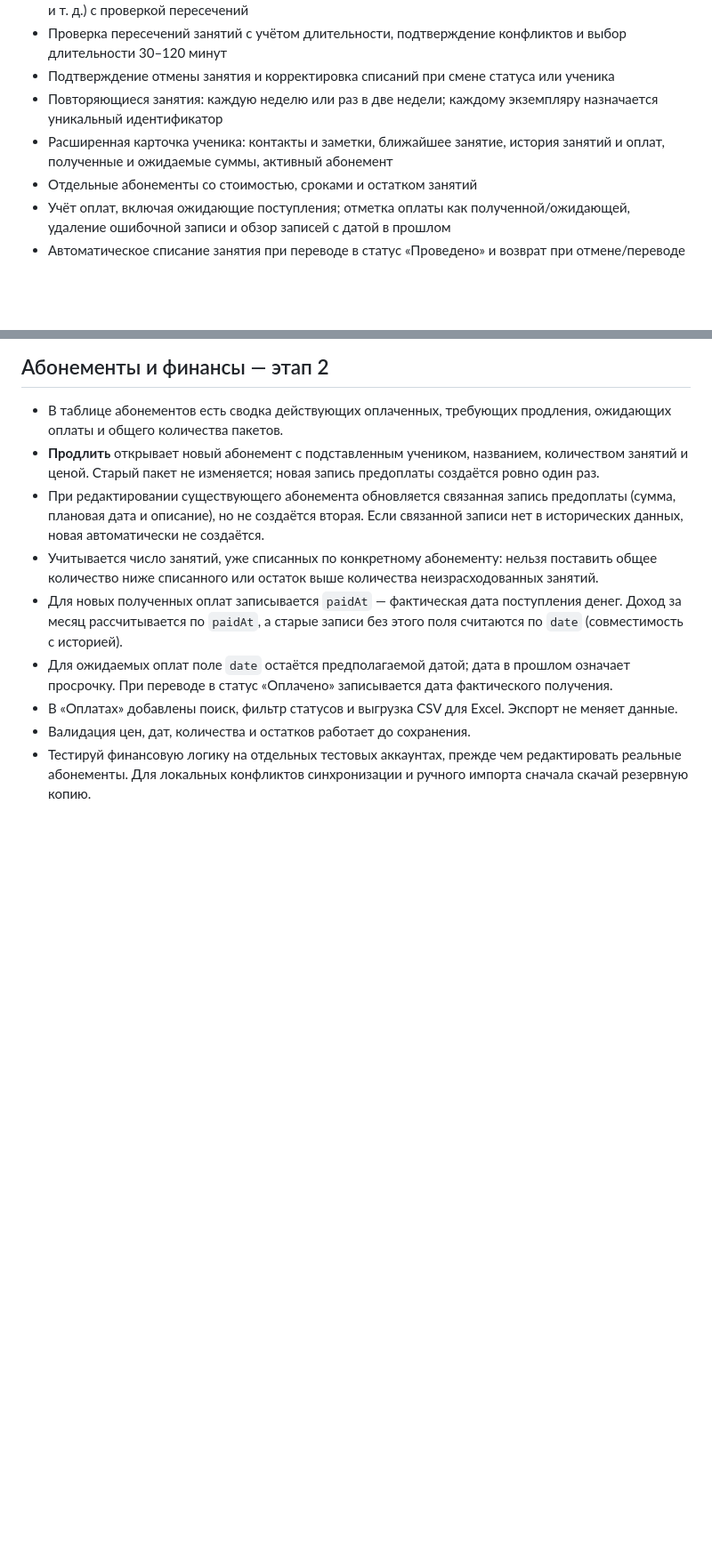
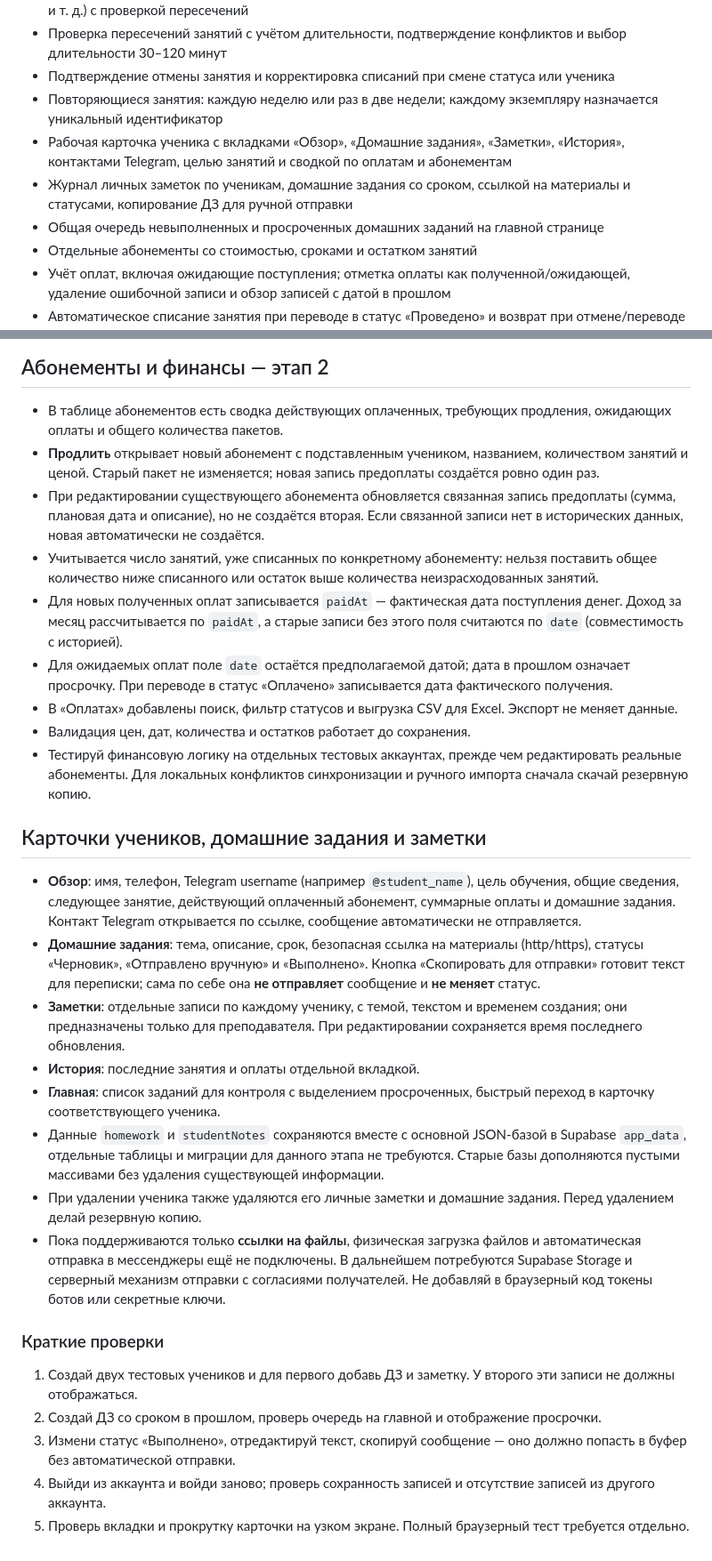
Before and after one commit to Xchestikov/teacherpro, a Markdown page: README.md, 2 parts joined by grey strips. Shown at 89% size. GitHub-like rendering; blank space fills up the shorter version.

Commit message:
Document student workspaces, homework lifecycle and future messaging boundaries

```diff
--- a/README.md
+++ b/README.md
@@ -10,7 +10,9 @@
 - Проверка пересечений занятий с учётом длительности, подтверждение конфликтов и выбор длительности 30–120 минут
 - Подтверждение отмены занятия и корректировка списаний при смене статуса или ученика
 - Повторяющиеся занятия: каждую неделю или раз в две недели; каждому экземпляру назначается уникальный идентификатор
-- Расширенная карточка ученика: контакты и заметки, ближайшее занятие, история занятий и оплат, полученные и ожидаемые суммы, активный абонемент
+- Рабочая карточка ученика с вкладками «Обзор», «Домашние задания», «Заметки», «История», контактами Telegram, целью занятий и сводкой по оплатам и абонементам
+- Журнал личных заметок по ученикам, домашние задания со сроком, ссылкой на материалы и статусами, копирование ДЗ для ручной отправки
+- Общая очередь невыполненных и просроченных домашних заданий на главной странице
 - Отдельные абонементы со стоимостью, сроками и остатком занятий
 - Учёт оплат, включая ожидающие поступления; отметка оплаты как полученной/ожидающей, удаление ошибочной записи и обзор записей с датой в прошлом
 - Автоматическое списание занятия при переводе в статус «Проведено» и возврат при отмене/переводе обратно; при неудачном списании изменение откатывается
@@ -110,3 +112,22 @@ python -m http.server 8080
 - В «Оплатах» добавлены поиск, фильтр статусов и выгрузка CSV для Excel. Экспорт не меняет данные.
 - Валидация цен, дат, количества и остатков работает до сохранения.
 - Тестируй финансовую логику на отдельных тестовых аккаунтах, прежде чем редактировать реальные абонементы. Для локальных конфликтов синхронизации и ручного импорта сначала скачай резервную копию.
+
+## Карточки учеников, домашние задания и заметки
+
+- **Обзор**: имя, телефон, Telegram username (например `@student_name`), цель обучения, общие сведения, следующее занятие, действующий оплаченный абонемент, суммарные оплаты и домашние задания. Контакт Telegram открывается по ссылке, сообщение автоматически не отправляется.
+- **Домашние задания**: тема, описание, срок, безопасная ссылка на материалы (http/https), статусы «Черновик», «Отправлено вручную» и «Выполнено». Кнопка «Скопировать для отправки» готовит текст для переписки; сама по себе она **не отправляет** сообщение и **не меняет** статус.
+- **Заметки**: отдельные записи по каждому ученику, с темой, текстом и временем создания; они предназначены только для преподавателя. При редактировании сохраняется время последнего обновления.
+- **История**: последние занятия и оплаты отдельной вкладкой.
+- **Главная**: список заданий для контроля с выделением просроченных, быстрый переход в карточку соответствующего ученика.
+- Данные `homework` и `studentNotes` сохраняются вместе с основной JSON-базой в Supabase `app_data`, отдельные таблицы и миграции для данного этапа не требуются. Старые базы дополняются пустыми массивами без удаления существующей информации.
+- При удалении ученика также удаляются его личные заметки и домашние задания. Перед удалением делай резервную копию.
+- Пока поддерживаются только **ссылки на файлы**, физическая загрузка файлов и автоматическая отправка в мессенджеры ещё не подключены. В дальнейшем потребуются Supabase Storage и серверный механизм отправки с согласиями получателей. Не добавляй в браузерный код токены ботов или секретные ключи.
+
+### Краткие проверки
+
+1. Создай двух тестовых учеников и для первого добавь ДЗ и заметку. У второго эти записи не должны отображаться.
+2. Создай ДЗ со сроком в прошлом, проверь очередь на главной и отображение просрочки.
+3. Измени статус «Выполнено», отредактируй текст, скопируй сообщение — оно должно попасть в буфер без автоматической отправки.
+4. Выйди из аккаунта и войди заново; проверь сохранность записей и отсутствие записей из другого аккаунта.
+5. Проверь вкладки и прокрутку карточки на узком экране. Полный браузерный тест требуется отдельно.
```
